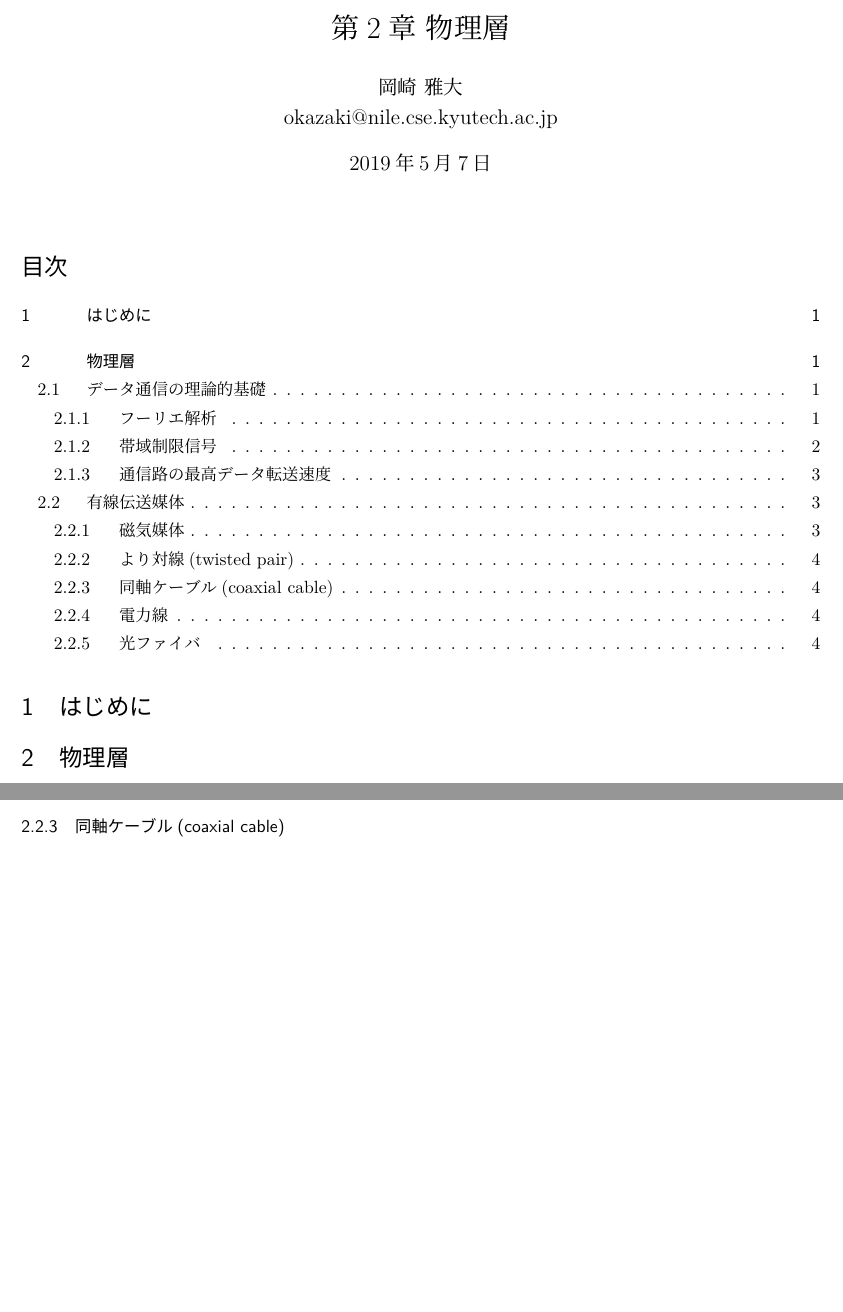
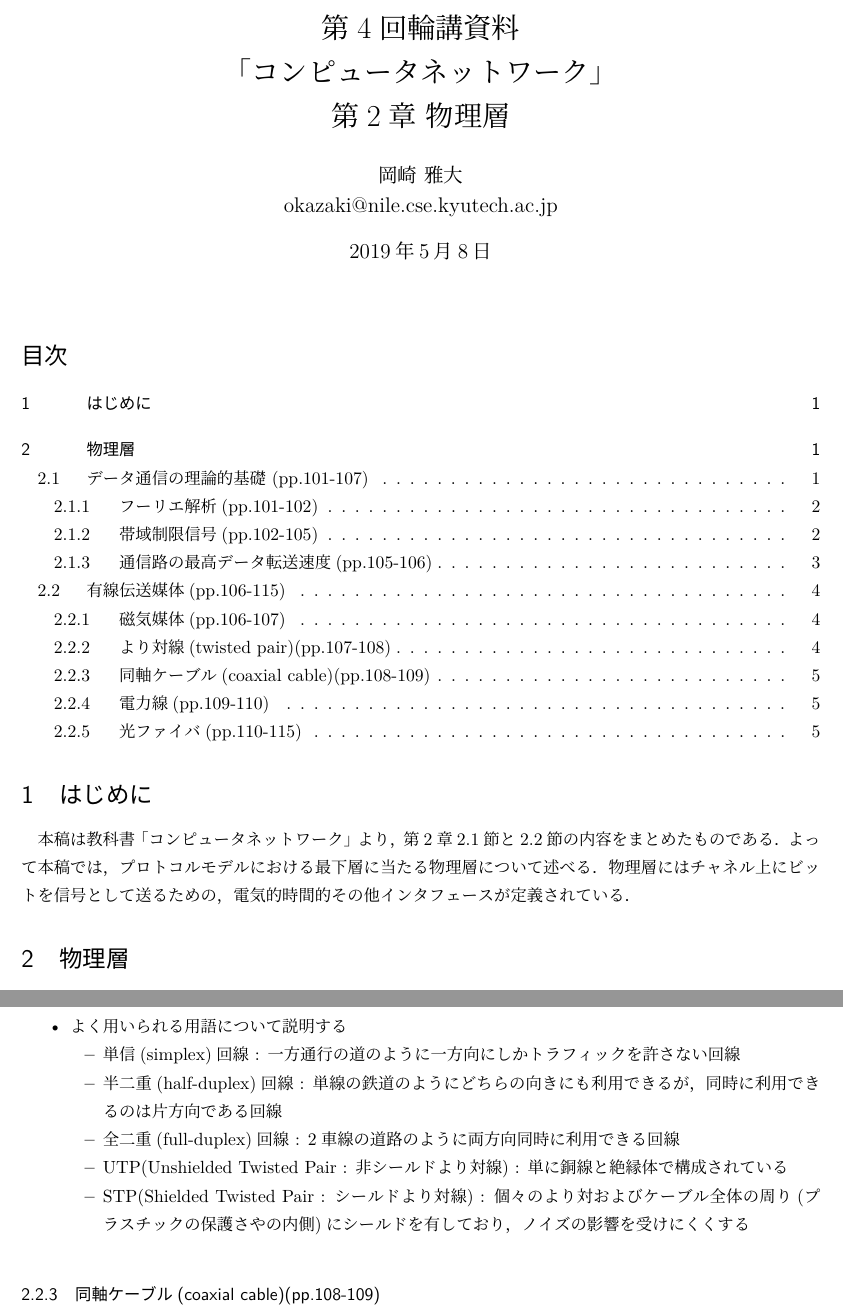
Before and after one commit to masa-fuk/lecture, a LaTeX document (chapter2_0510.tex): two parts of pages 1 and 4 of 7 before the commit and two parts of pages 1 and 5 of 7 after it, joined at a grey line, cut at the place of the change, the shorter picture padded with empty space. The pictures show the PDF file chapter2_0510.pdf that the author committed with the source.

Commit message:
0508,morning

```diff
--- a/chapter2_0510.tex
+++ b/chapter2_0510.tex
@@ -16,7 +16,7 @@
 
 \setcounter{tocdepth}{3}
 
-\title{第4回輪講資料 \\ 第2章 物理層}
+\title{第4回輪講資料 \\ 「コンピュータネットワーク」 \\ 第2章 物理層}
 \author{岡崎 雅大 \\ okazaki@nile.cse.kyutech.ac.jp}
 \date{\today}
 
@@ -25,6 +25,9 @@
 \tableofcontents
 
 \section{はじめに}
+	本稿は教科書「コンピュータネットワーク」より，第2章2.1節と2.2節の内容をまとめたものである．
+	よって本稿では，プロトコルモデルにおける最下層に当たる物理層について述べる．
+	物理層にはチャネル上にビットを信号として送るための，電気的時間的その他インタフェースが定義されている．
 
 \section{物理層}
 	\subsection{データ通信の理論的基礎 (pp.101-107)}
@@ -173,6 +176,14 @@
 				\end{itemize}
 				\item 増幅無しで数kmまで届くが，それ以上の距離に対しては減衰が大きいため中継機が必要となる
 				\item アナログ，デジタルのいずれを伝送するのにも用いることができ，多くの場合，数Mビット/秒を数km伝送できる
+				\item よく用いられる用語について説明する
+				\begin{itemize}
+					\item 単信(simplex)回線 : 一方通行の道のように一方向にしかトラフィックを許さない回線
+					\item 半二重(half-duplex)回線 : 単線の鉄道のようにどちらの向きにも利用できるが，同時に利用できるのは片方向である回線
+					\item 全二重(full-duplex)回線 : 2車線の道路のように両方向同時に利用できる回線
+					\item UTP(Unshielded Twisted Pair : 非シールドより対線) : 単に銅線と絶縁体で構成されている
+					\item STP(Shielded Twisted Pair : シールドより対線) : 個々のより対およびケーブル全体の周り(プラスチックの保護さやの内側)にシールドを有しており，ノイズの影響を受けにくくする
+				\end{itemize}
 			\end{itemize}
 		\subsubsection{同軸ケーブル(coaxial cable)(pp.108-109)}
 			\begin{itemize}
```
Also changed, not shown: chapter2_0510.pdf, 2 other files.
